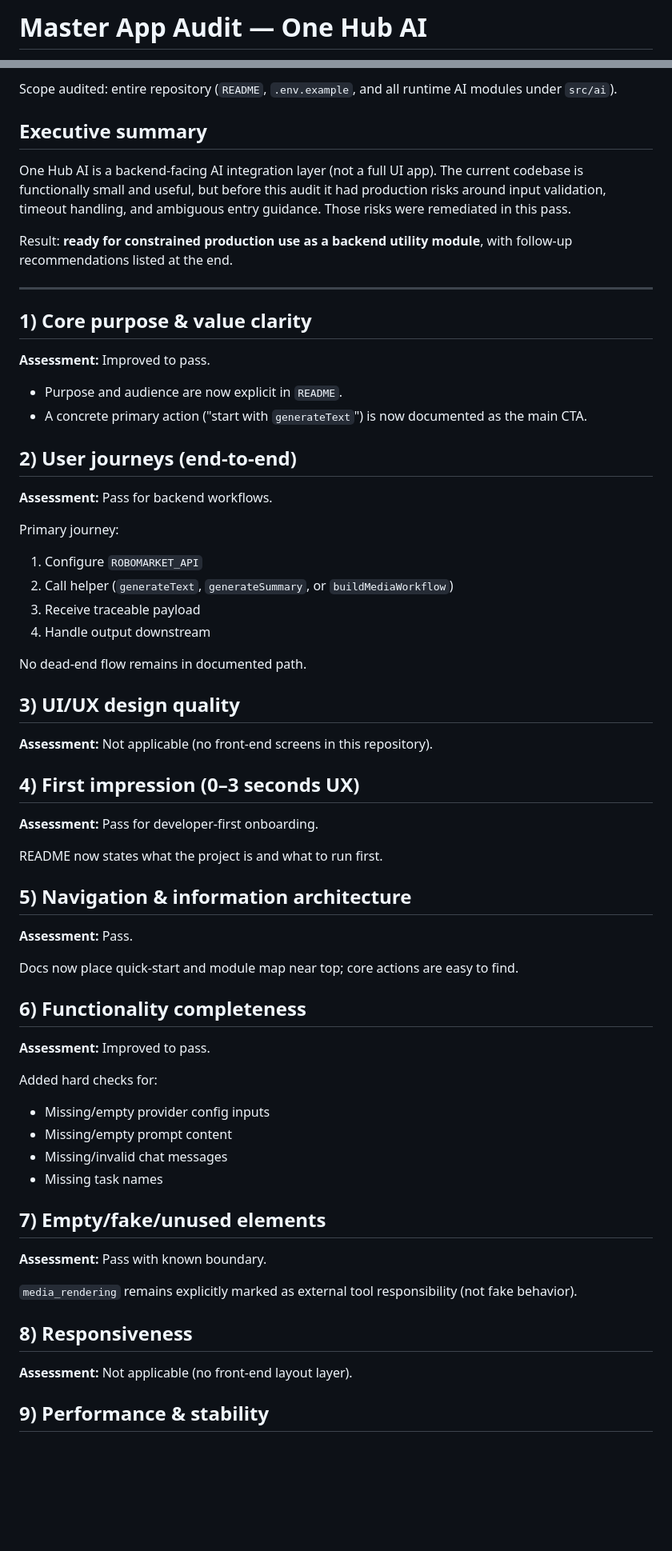
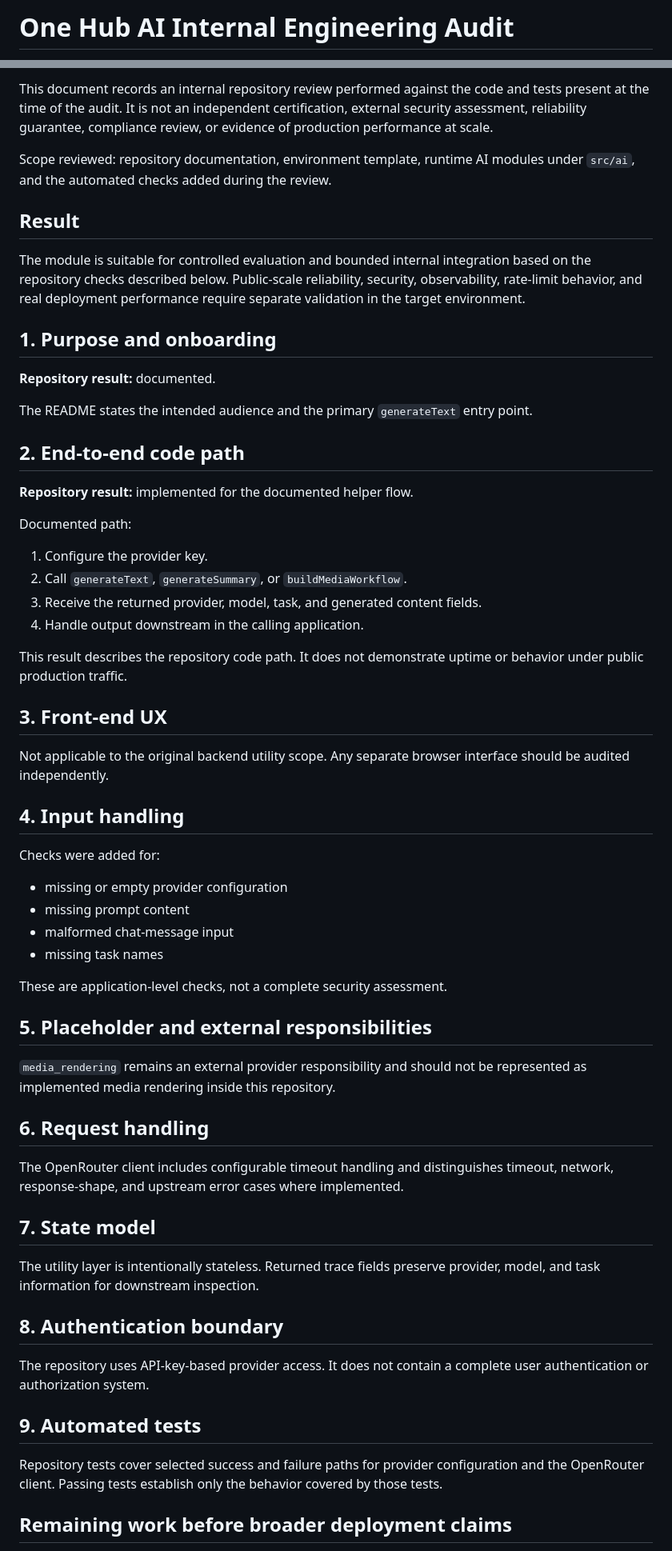
Before and after one commit to Joenasriani/one-hub-ai, a Markdown page: docs/MASTER_APP_AUDIT.md, 2 parts joined by grey strips. Shown at 80% size. Rendered like a GitHub page; blank space fills up the shorter version.

Commit message:
Clarify One Hub AI self-audit scope

```diff
--- a/docs/MASTER_APP_AUDIT.md
+++ b/docs/MASTER_APP_AUDIT.md
@@ -1,2 +1,2 @@
-# Master App Audit — One Hub AI
+# One Hub AI Internal Engineering Audit
 
@@ -4,68 +4,65 @@ _Date:_ 2026-04-25
 
-Scope audited: entire repository (`README`, `.env.example`, and all runtime AI modules under `src/ai`).
+This document records an internal repository review performed against the code and tests present at the time of the audit. It is not an independent certification, external security assessment, reliability guarantee, compliance review, or evidence of production performance at scale.
 
-## Executive summary
+Scope reviewed: repository documentation, environment template, runtime AI modules under `src/ai`, and the automated checks added during the review.
 
-One Hub AI is a backend-facing AI integration layer (not a full UI app). The current codebase is functionally small and useful, but before this audit it had production risks around input validation, timeout handling, and ambiguous entry guidance. Those risks were remediated in this pass.
+## Result
 
-Result: **ready for constrained production use as a backend utility module**, with follow-up recommendations listed at the end.
+The module is suitable for controlled evaluation and bounded internal integration based on the repository checks described below. Public-scale reliability, security, observability, rate-limit behavior, and real deployment performance require separate validation in the target environment.
 
----
+## 1. Purpose and onboarding
 
-## 1) Core purpose & value clarity
+**Repository result:** documented.
 
-**Assessment:** Improved to pass.
+The README states the intended audience and the primary `generateText` entry point.
 
-- Purpose and audience are now explicit in `README`.
-- A concrete primary action ("start with `generateText`") is now documented as the main CTA.
+## 2. End-to-end code path
 
-## 2) User journeys (end-to-end)
+**Repository result:** implemented for the documented helper flow.
 
-**Assessment:** Pass for backend workflows.
+Documented path:
 
-Primary journey:
-1. Configure `ROBOMARKET_API`
-2. Call helper (`generateText`, `generateSummary`, or `buildMediaWorkflow`)
-3. Receive traceable payload
-4. Handle output downstream
+1. Configure the provider key.
+2. Call `generateText`, `generateSummary`, or `buildMediaWorkflow`.
+3. Receive the returned provider, model, task, and generated content fields.
+4. Handle output downstream in the calling application.
 
-No dead-end flow remains in documented path.
+This result describes the repository code path. It does not demonstrate uptime or behavior under public production traffic.
 
-## 3) UI/UX design quality
+## 3. Front-end UX
 
-**Assessment:** Not applicable (no front-end screens in this repository).
+Not applicable to the original backend utility scope. Any separate browser interface should be audited independently.
 
-## 4) First impression (0–3 seconds UX)
+## 4. Input handling
 
-**Assessment:** Pass for developer-first onboarding.
+Checks were added for:
 
-README now states what the project is and what to run first.
+- missing or empty provider configuration
+- missing prompt content
+- malformed chat-message input
+- missing task names
 
-## 5) Navigation & information architecture
+These are application-level checks, not a complete security assessment.
 
-**Assessment:** Pass.
+## 5. Placeholder and external responsibilities
 
-Docs now place quick-start and module map near top; core actions are easy to find.
+`media_rendering` remains an external provider responsibility and should not be represented as implemented media rendering inside this repository.
 
-## 6) Functionality completeness
+## 6. Request handling
 
-**Assessment:** Improved to pass.
+The OpenRouter client includes configurable timeout handling and distinguishes timeout, network, response-shape, and upstream error cases where implemented.
 
-Added hard checks for:
-- Missing/empty provider config inputs
-- Missing/empty prompt content
-- Missing/invalid chat messages
-- Missing task names
+## 7. State model
 
-## 7) Empty/fake/unused elements
+The utility layer is intentionally stateless. Returned trace fields preserve provider, model, and task information for downstream inspection.
 
-**Assessment:** Pass with known boundary.
+## 8. Authentication boundary
 
-`media_rendering` remains explicitly marked as external tool responsibility (not fake behavior).
+The repository uses API-key-based provider access. It does not contain a complete user authentication or authorization system.
 
-## 8) Responsiveness
+## 9. Automated tests
 
-**Assessment:** Not applicable (no front-end layout layer).
+Repository tests cover selected success and failure paths for provider configuration and the OpenRouter client. Passing tests establish only the behavior covered by those tests.
 
-## 9) Performance & stability
+## Remaining work before broader deployment claims
 
```
Also changed, not shown: other parts of docs/MASTER_APP_AUDIT.md (+11 -60 lines).
